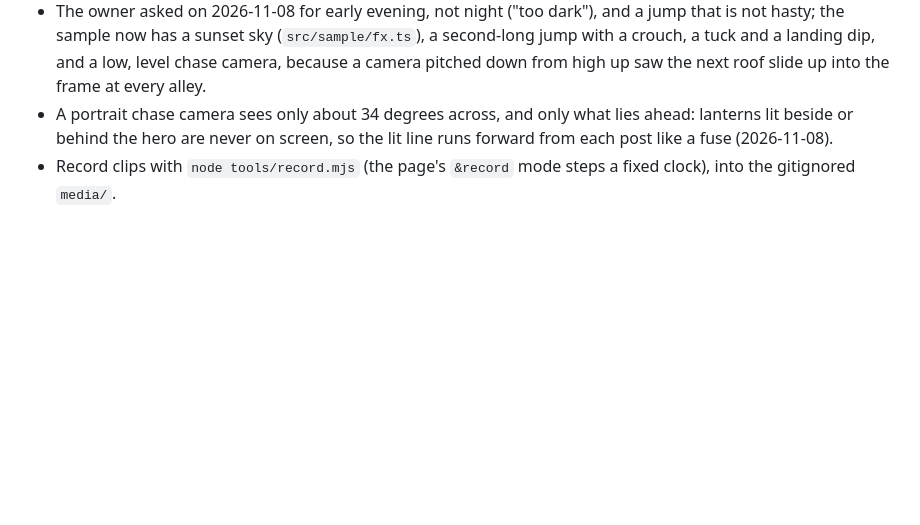
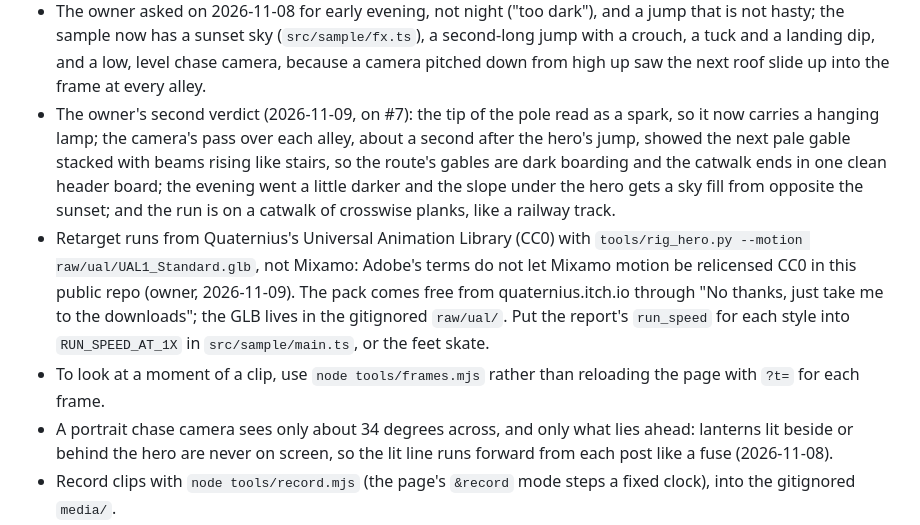
Before and after one commit to imDev2023/lamplighter, a Markdown page: CLAUDE.md, the part around the change. GitHub-like rendering; blank space fills up the shorter version.

```diff
--- a/CLAUDE.md
+++ b/CLAUDE.md
@@ -29,6 +29,11 @@ Where the work stands and what is next lives in issue #7's Status section and it
 - Look at every sample at 390 x 844 through `agent-browser` with `?t=` to hold a moment, and for a close look use `&cam=x,y,z,tx,ty,tz` (relative to the hero).
   To find which surface is which, tint a material a flat colour in the live page through `window.__sample.scene`: that is how a roof drawn facing down (culled) showed up as the plaster wall tops beneath it.
 - The owner asked on 2026-11-08 for early evening, not night ("too dark"), and a jump that is not hasty; the sample now has a sunset sky (`src/sample/fx.ts`), a second-long jump with a crouch, a tuck and a landing dip, and a low, level chase camera, because a camera pitched down from high up saw the next roof slide up into the frame at every alley.
+- The owner's second verdict (2026-11-09, on #7): the tip of the pole read as a spark, so it now carries a hanging lamp; the camera's pass over each alley, about a second after the hero's jump, showed the next pale gable stacked with beams rising like stairs, so the route's gables are dark boarding and the catwalk ends in one clean header board; the evening went a little darker and the slope under the hero gets a sky fill from opposite the sunset; and the run is on a catwalk of crosswise planks, like a railway track.
+- Retarget runs from Quaternius's Universal Animation Library (CC0) with `tools/rig_hero.py --motion raw/ual/UAL1_Standard.glb`, not Mixamo: Adobe's terms do not let Mixamo motion be relicensed CC0 in this public repo (owner, 2026-11-09).
+  The pack comes free from quaternius.itch.io through "No thanks, just take me to the downloads"; the GLB lives in the gitignored `raw/ual/`.
+  Put the report's `run_speed` for each style into `RUN_SPEED_AT_1X` in `src/sample/main.ts`, or the feet skate.
+- To look at a moment of a clip, use `node tools/frames.mjs` rather than reloading the page with `?t=` for each frame.
 - A portrait chase camera sees only about 34 degrees across, and only what lies ahead: lanterns lit beside or behind the hero are never on screen, so the lit line runs forward from each post like a fuse (2026-11-08).
 - Record clips with `node tools/record.mjs` (the page's `&record` mode steps a fixed clock), into the gitignored `media/`.
 - When the game is built, carry over Lantern River's rules: integers only in `src/sim/`, no clock, no `Math.random`, chunks from the seed and their index, stages as data, `replay(stage, record)` as the server's check, and `?debug` checking that drawing never writes into the rules' state.
```
Also changed, not shown: CREDITS.md (+2 -2 lines), README.md (+7 -2 lines), samples/sample5-frames.jpg (added), 7 other files.
